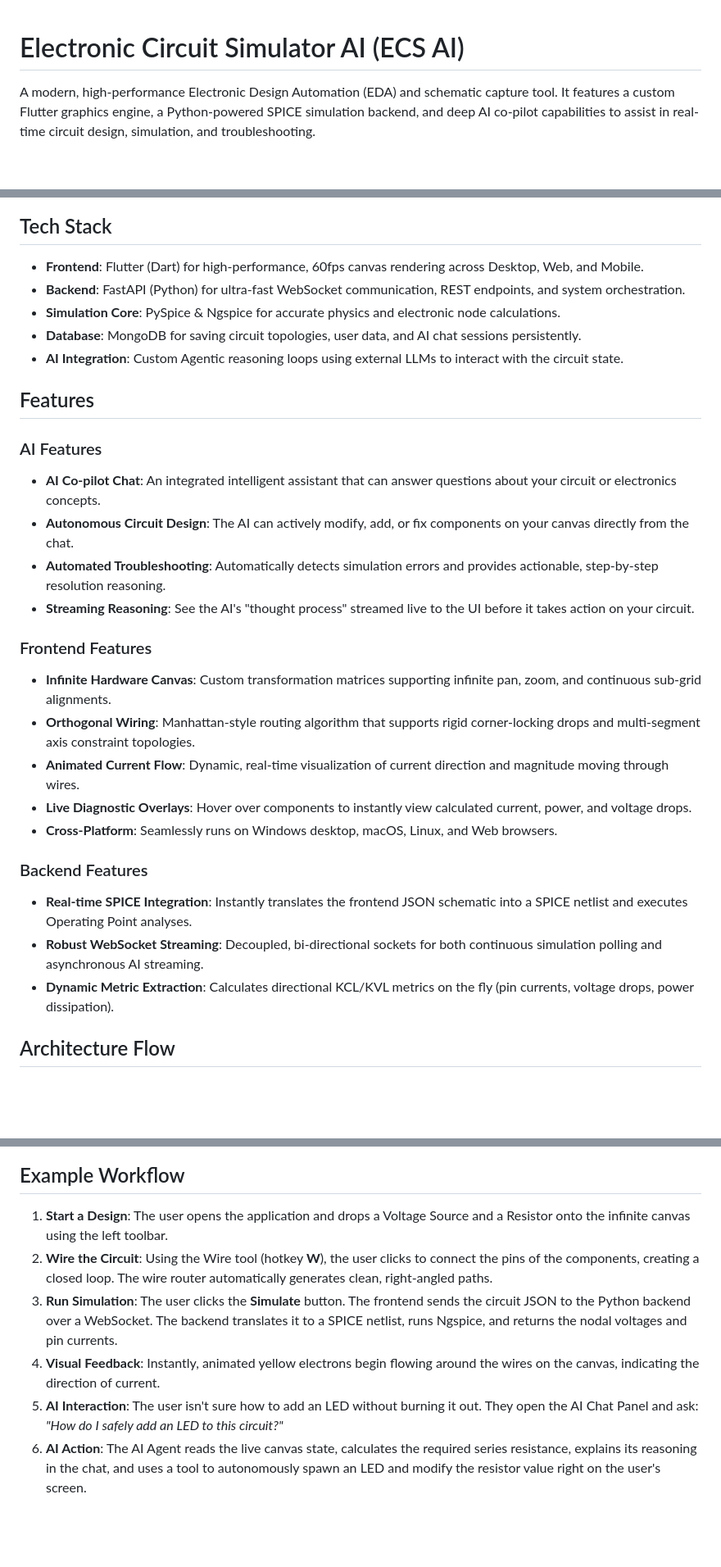
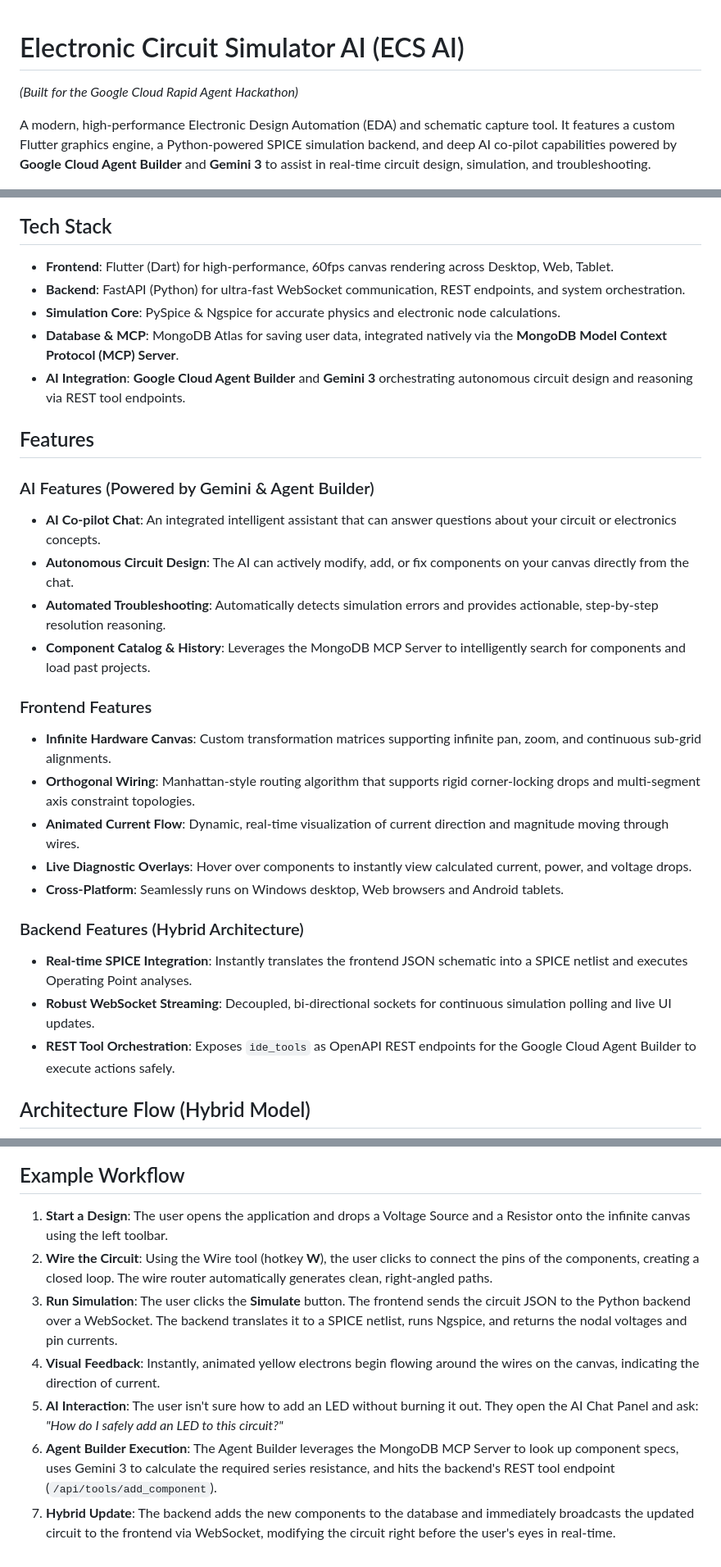
Before and after one commit to hermes13002/ecs_rapid_agent_hackathon, a Markdown page: README.md, 3 parts joined by grey strips. Shown at 82% size. Drawn GitHub-style; blank space fills up the shorter version.

Commit message:
update: readme file updated

````diff
--- a/README.md
+++ b/README.md
@@ -1,38 +1,39 @@
 # Electronic Circuit Simulator AI (ECS AI)
+*(Built for the Google Cloud Rapid Agent Hackathon)*
 
-A modern, high-performance Electronic Design Automation (EDA) and schematic capture tool. It features a custom Flutter graphics engine, a Python-powered SPICE simulation backend, and deep AI co-pilot capabilities to assist in real-time circuit design, simulation, and troubleshooting.
+A modern, high-performance Electronic Design Automation (EDA) and schematic capture tool. It features a custom Flutter graphics engine, a Python-powered SPICE simulation backend, and deep AI co-pilot capabilities powered by **Google Cloud Agent Builder** and **Gemini 3** to assist in real-time circuit design, simulation, and troubleshooting.
 
 ![Electronic Circuit Simulator Preview](preview.png)
 
 ## Tech Stack
 
-* **Frontend**: Flutter (Dart) for high-performance, 60fps canvas rendering across Desktop, Web, and Mobile.
+* **Frontend**: Flutter (Dart) for high-performance, 60fps canvas rendering across Desktop, Web, Tablet.
 * **Backend**: FastAPI (Python) for ultra-fast WebSocket communication, REST endpoints, and system orchestration.
 * **Simulation Core**: PySpice & Ngspice for accurate physics and electronic node calculations.
-* **Database**: MongoDB for saving circuit topologies, user data, and AI chat sessions persistently.
-* **AI Integration**: Custom Agentic reasoning loops using external LLMs to interact with the circuit state.
+* **Database & MCP**: MongoDB Atlas for saving user data, integrated natively via the **MongoDB Model Context Protocol (MCP) Server**.
+* **AI Integration**: **Google Cloud Agent Builder** and **Gemini 3** orchestrating autonomous circuit design and reasoning via REST tool endpoints.
 
 ## Features
 
-### AI Features
+### AI Features (Powered by Gemini & Agent Builder)
 * **AI Co-pilot Chat**: An integrated intelligent assistant that can answer questions about your circuit or electronics concepts.
 * **Autonomous Circuit Design**: The AI can actively modify, add, or fix components on your canvas directly from the chat.
 * **Automated Troubleshooting**: Automatically detects simulation errors and provides actionable, step-by-step resolution reasoning.
-* **Streaming Reasoning**: See the AI's "thought process" streamed live to the UI before it takes action on your circuit.
+* **Component Catalog & History**: Leverages the MongoDB MCP Server to intelligently search for components and load past projects.
 
 ### Frontend Features
 * **Infinite Hardware Canvas**: Custom transformation matrices supporting infinite pan, zoom, and continuous sub-grid alignments.
 * **Orthogonal Wiring**: Manhattan-style routing algorithm that supports rigid corner-locking drops and multi-segment axis constraint topologies.
 * **Animated Current Flow**: Dynamic, real-time visualization of current direction and magnitude moving through wires.
 * **Live Diagnostic Overlays**: Hover over components to instantly view calculated current, power, and voltage drops.
-* **Cross-Platform**: Seamlessly runs on Windows desktop, macOS, Linux, and Web browsers.
+* **Cross-Platform**: Seamlessly runs on Windows desktop, Web browsers and Android tablets.
 
-### Backend Features
+### Backend Features (Hybrid Architecture)
 * **Real-time SPICE Integration**: Instantly translates the frontend JSON schematic into a SPICE netlist and executes Operating Point analyses.
-* **Robust WebSocket Streaming**: Decoupled, bi-directional sockets for both continuous simulation polling and asynchronous AI streaming.
-* **Dynamic Metric Extraction**: Calculates directional KCL/KVL metrics on the fly (pin currents, voltage drops, power dissipation).
+* **Robust WebSocket Streaming**: Decoupled, bi-directional sockets for continuous simulation polling and live UI updates.
+* **REST Tool Orchestration**: Exposes `ide_tools` as OpenAPI REST endpoints for the Google Cloud Agent Builder to execute actions safely.
 
-## Architecture Flow
+## Architecture Flow (Hybrid Model)
 
 ```mermaid
 graph TD
@@ -69,10 +76,11 @@ graph TD
 ```
 
-##  Example Workflow
+## Example Workflow
 
 1. **Start a Design**: The user opens the application and drops a Voltage Source and a Resistor onto the infinite canvas using the left toolbar.
 2. **Wire the Circuit**: Using the Wire tool (hotkey **W**), the user clicks to connect the pins of the components, creating a closed loop. The wire router automatically generates clean, right-angled paths.
 3. **Run Simulation**: The user clicks the **Simulate** button. The frontend sends the circuit JSON to the Python backend over a WebSocket. The backend translates it to a SPICE netlist, runs Ngspice, and returns the nodal voltages and pin currents.
 4. **Visual Feedback**: Instantly, animated yellow electrons begin flowing around the wires on the canvas, indicating the direction of current.
 5. **AI Interaction**: The user isn't sure how to add an LED without burning it out. They open the AI Chat Panel and ask: *"How do I safely add an LED to this circuit?"*
-6. **AI Action**: The AI Agent reads the live canvas state, calculates the required series resistance, explains its reasoning in the chat, and uses a tool to autonomously spawn an LED and modify the resistor value right on the user's screen.
+6. **Agent Builder Execution**: The Agent Builder leverages the MongoDB MCP Server to look up component specs, uses Gemini 3 to calculate the required series resistance, and hits the backend's REST tool endpoint (`/api/tools/add_component`).
+7. **Hybrid Update**: The backend adds the new components to the database and immediately broadcasts the updated circuit to the frontend via WebSocket, modifying the circuit right before the user's eyes in real-time.
````
Also changed, not shown: other parts of README.md (+19 -13 lines).
